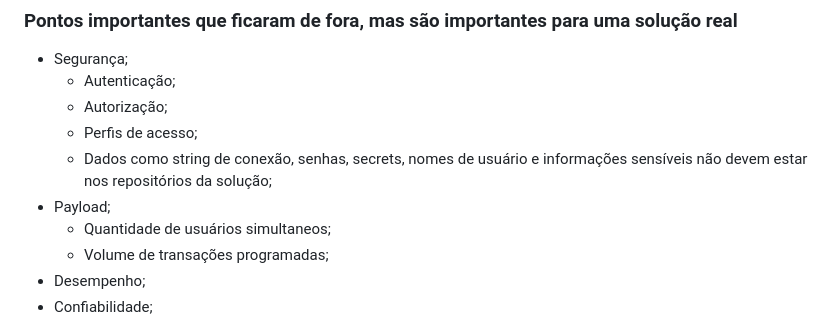
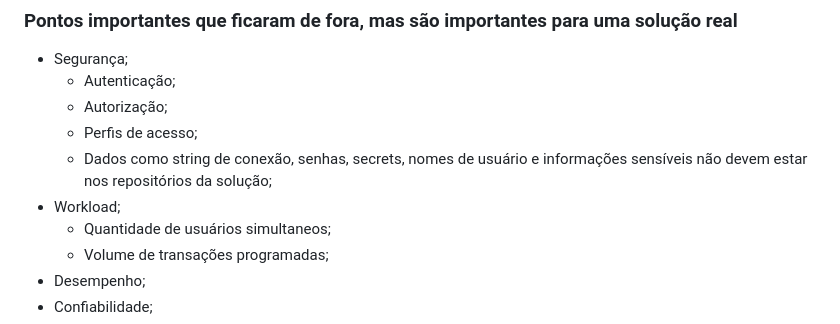
Before and after one commit to mjguerrap/fluxo-caixa, a Markdown page: README.md, the part around the change. Rendered like a GitHub page.

```diff
--- a/README.md
+++ b/README.md
@@ -57,7 +57,7 @@ Esta solução foi desenvolvida utilizando:
   - Autorização;
   - Perfis de acesso;
   - Dados como string de conexão, senhas, secrets, nomes de usuário e informações sensíveis não devem estar nos repositórios da solução;
-- Payload;
+- Workload;
   - Quantidade de usuários simultaneos;
   - Volume de transações programadas;
 - Desempenho;
```
